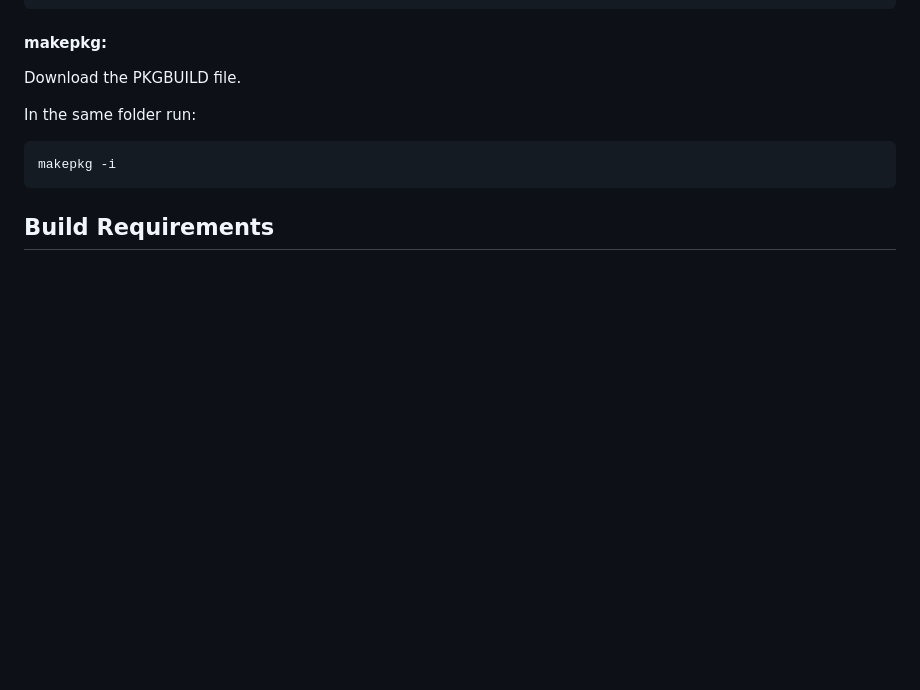
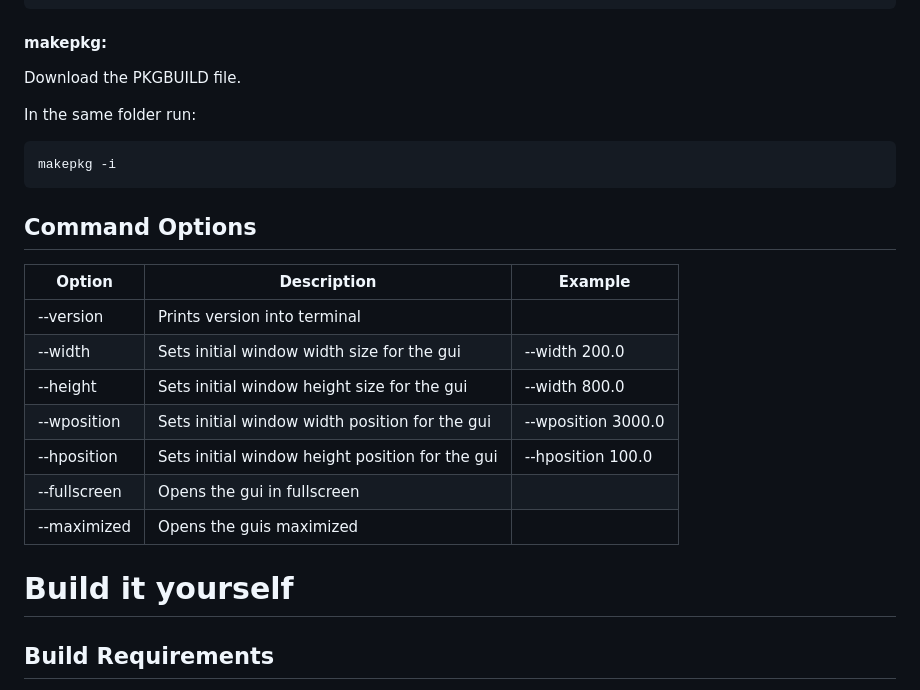
Before and after one commit to arne-fuchs/edcas-client, a Markdown page: README.md, the part around the change. Drawn GitHub-style; blank space fills up the shorter version.

Commit message:
Added commands documentation

````diff
--- a/README.md
+++ b/README.md
@@ -53,6 +53,22 @@ In the same folder run:
 ```
 makepkg -i
 ```
+
+## Command Options
+
+| Option       | Description                                     | Example            |
+|--------------|-------------------------------------------------|--------------------|
+| --version    | Prints version into terminal                    |                    |
+| --width      | Sets initial window width size for the gui      | --width 200.0      |
+| --height     | Sets initial window height size for the gui     | --width 800.0      |
+| --wposition  | Sets initial window width position for the gui  | --wposition 3000.0 |
+| --hposition  | Sets initial window height position for the gui | --hposition 100.0  |
+| --fullscreen | Opens the gui in fullscreen                     |                    |
+| --maximized  | Opens the guis maximized                        |                    |
+
+
+# Build it yourself
+
 ## Build Requirements
 
 * Around 10 GB of disk space required
````
